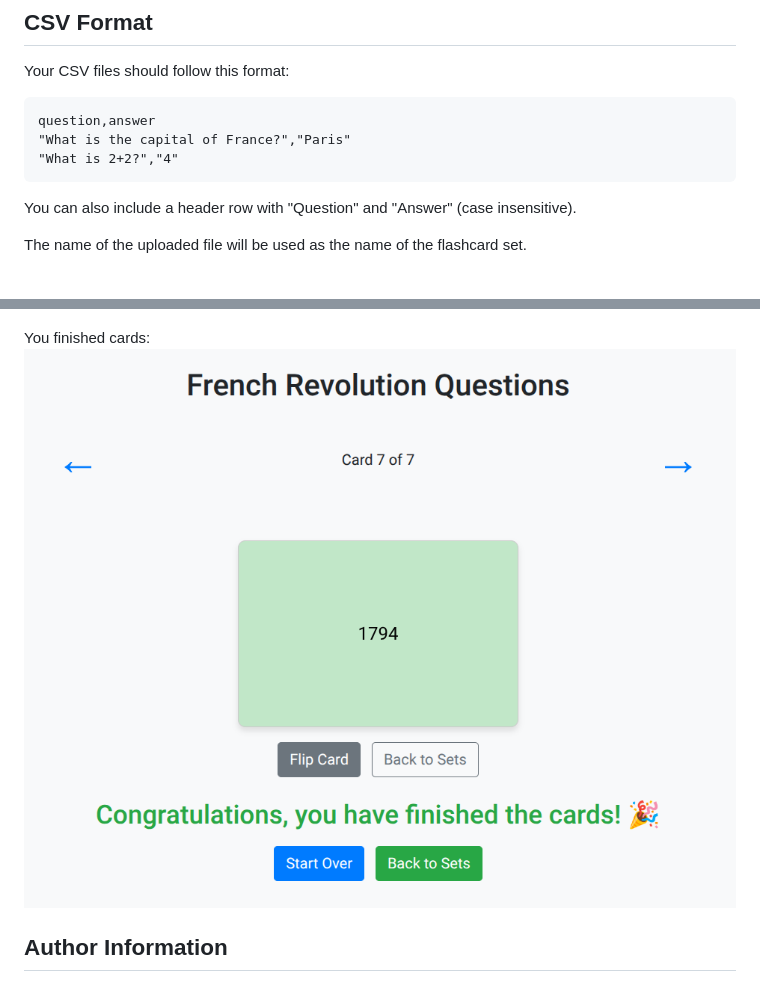
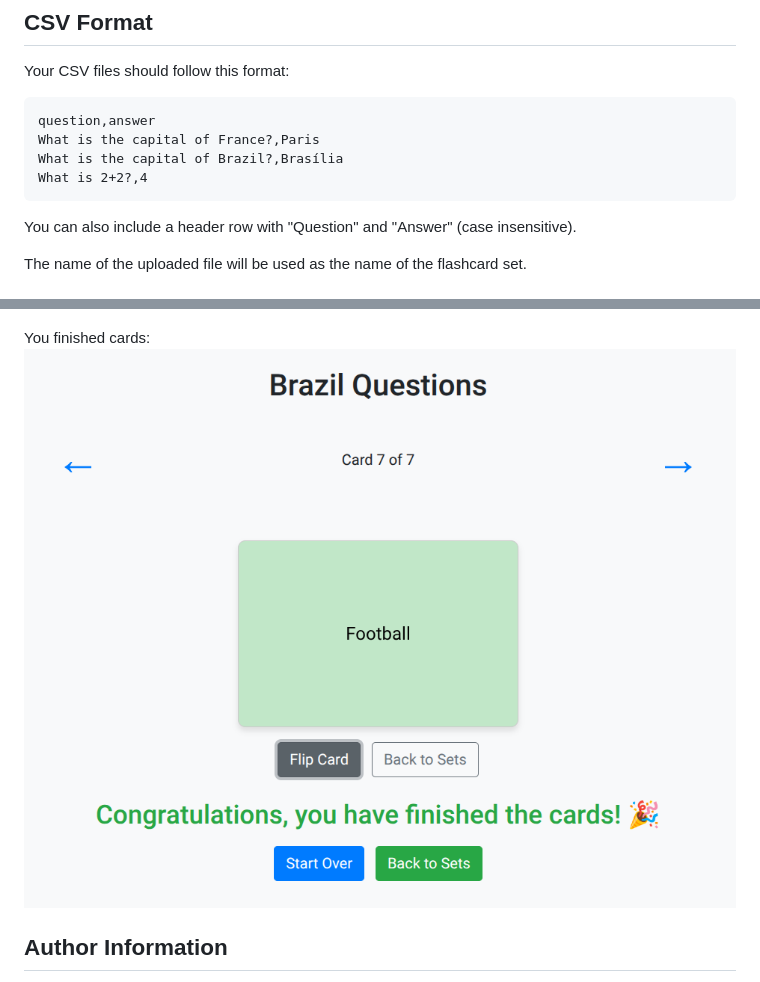
Before and after one commit to wallaceespindola/flashcards-app, a Markdown page: README.md, 2 parts joined by grey strips. Rendered like a GitHub page; pictures changed too: resources/img-cards-finished.png (added), resources/img-study-cards-finished.png (deleted).

Commit message:
improve readme

````diff
--- a/README.md
+++ b/README.md
@@ -63,8 +63,9 @@ Open your browser at http://localhost:5000 to start using the flashcards app.
 Your CSV files should follow this format:
 ```csv
 question,answer
-"What is the capital of France?","Paris"
-"What is 2+2?","4"
+What is the capital of France?,Paris
+What is the capital of Brazil?,Brasília
+What is 2+2?,4
 ```
 
 You can also include a header row with "Question" and "Answer" (case insensitive).
@@ -80,7 +81,7 @@ The study cards:
 ![The study cards](/resources/img-study-cards.png)
 
 You finished cards:
-![You finished cards](/resources/img-study-cards-finished.png)
+![You finished cards](/resources/img-cards-finished.png)
 
 ## Author Information
 
````
